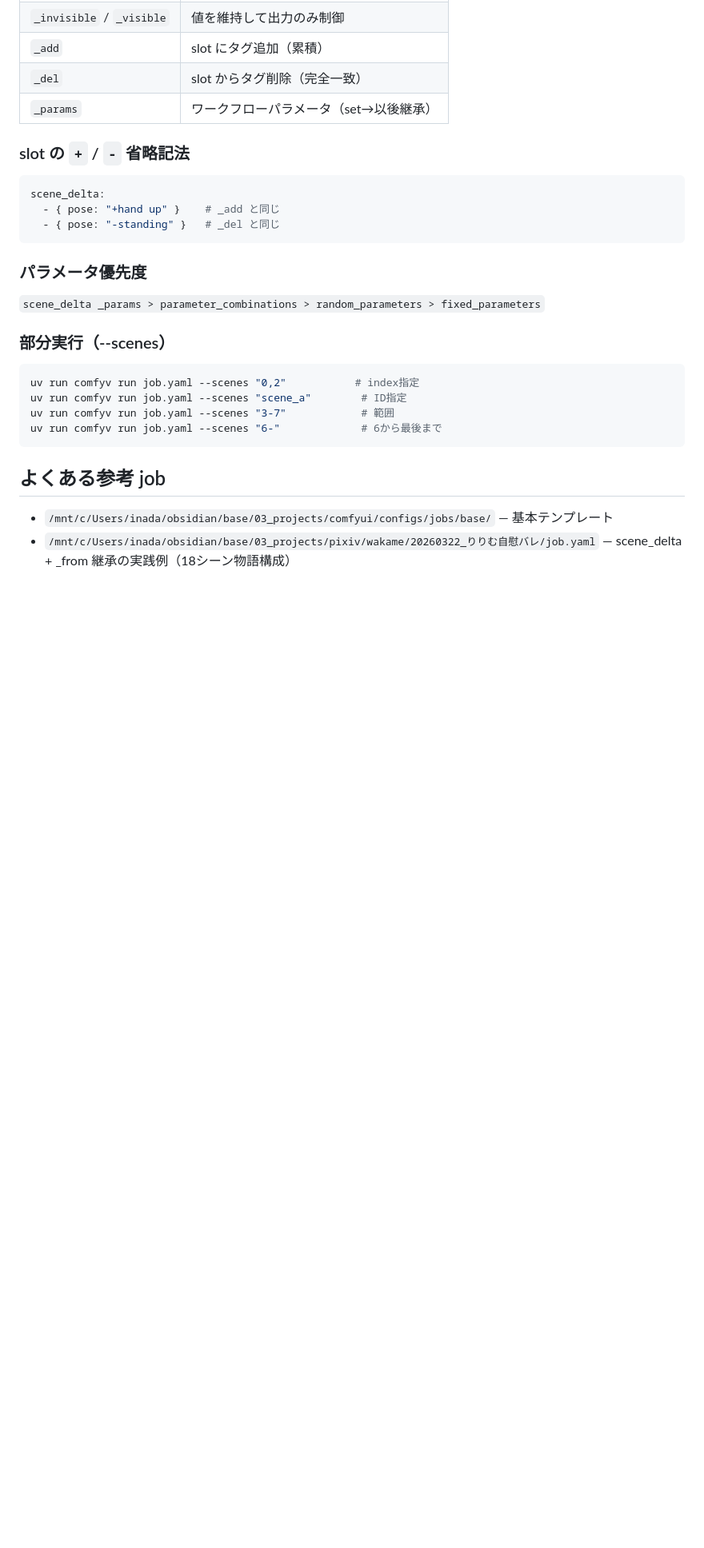
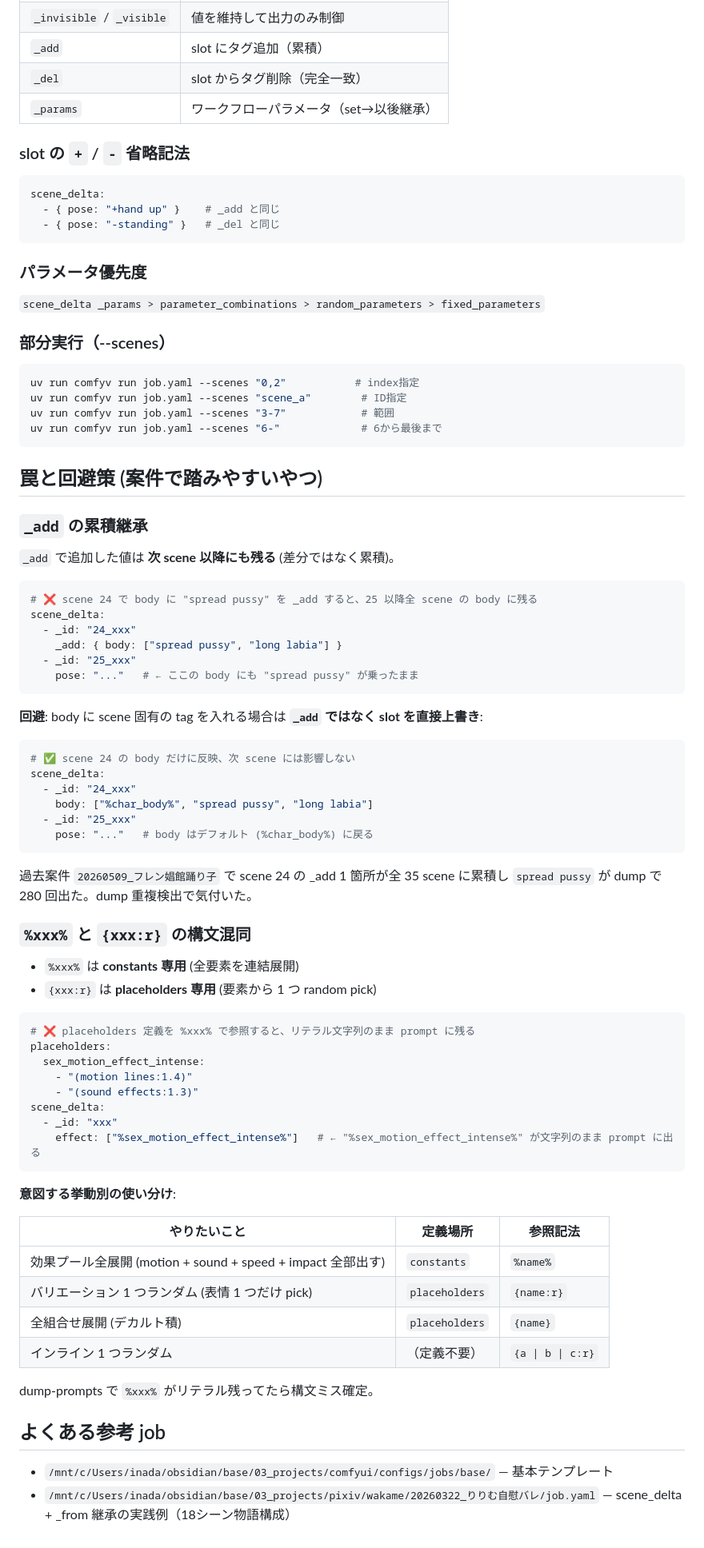
Before and after one commit to koshihikari77/comfyui-client, a Markdown page: skills/comfyv-job-guide/SKILL.md, the part around the change. Shown at 80% size. Drawn GitHub-style; blank space fills up the shorter version.

Commit message:
docs: プロンプト記法ガイドとジョブスキルを更新

````diff
--- a/skills/comfyv-job-guide/SKILL.md
+++ b/skills/comfyv-job-guide/SKILL.md
@@ -79,6 +79,61 @@ uv run comfyv run job.yaml --scenes "3-7"            # 範囲
 uv run comfyv run job.yaml --scenes "6-"             # 6から最後まで
 ```
 
+## 罠と回避策 (案件で踏みやすいやつ)
+
+### `_add` の累積継承
+
+`_add` で追加した値は **次 scene 以降にも残る** (差分ではなく累積)。
+
+```yaml
+# ❌ scene 24 で body に "spread pussy" を _add すると、25 以降全 scene の body に残る
+scene_delta:
+  - _id: "24_xxx"
+    _add: { body: ["spread pussy", "long labia"] }
+  - _id: "25_xxx"
+    pose: "..."   # ← ここの body にも "spread pussy" が乗ったまま
+```
+
+**回避**: body に scene 固有の tag を入れる場合は **`_add` ではなく slot を直接上書き**:
+
+```yaml
+# ✅ scene 24 の body だけに反映、次 scene には影響しない
+scene_delta:
+  - _id: "24_xxx"
+    body: ["%char_body%", "spread pussy", "long labia"]
+  - _id: "25_xxx"
+    pose: "..."   # body はデフォルト (%char_body%) に戻る
+```
+
+過去案件 `20260509_フレン娼館踊り子` で scene 24 の _add 1 箇所が全 35 scene に累積し `spread pussy` が dump で 280 回出た。dump 重複検出で気付いた。
+
+### `%xxx%` と `{xxx:r}` の構文混同
+
+- `%xxx%` は **constants 専用** (全要素を連結展開)
+- `{xxx:r}` は **placeholders 専用** (要素から 1 つ random pick)
+
+```yaml
+# ❌ placeholders 定義を %xxx% で参照すると、リテラル文字列のまま prompt に残る
+placeholders:
+  sex_motion_effect_intense:
+    - "(motion lines:1.4)"
+    - "(sound effects:1.3)"
+scene_delta:
+  - _id: "xxx"
+    effect: ["%sex_motion_effect_intense%"]   # ← "%sex_motion_effect_intense%" が文字列のまま prompt に出る
+```
+
+**意図する挙動別の使い分け**:
+
+| やりたいこと | 定義場所 | 参照記法 |
+|---|---|---|
+| 効果プール全展開 (motion + sound + speed + impact 全部出す) | `constants` | `%name%` |
+| バリエーション 1 つランダム (表情 1 つだけ pick) | `placeholders` | `{name:r}` |
+| 全組合せ展開 (デカルト積) | `placeholders` | `{name}` |
+| インライン 1 つランダム | （定義不要） | `{a \| b \| c:r}` |
+
+dump-prompts で `%xxx%` がリテラル残ってたら構文ミス確定。
+
 ## よくある参考 job
 
 - `/mnt/c/Users/inada/obsidian/base/03_projects/comfyui/configs/jobs/base/` — 基本テンプレート
````
Also changed, not shown: documents/config_and_prompt_guide.md (+24 -1 lines).
